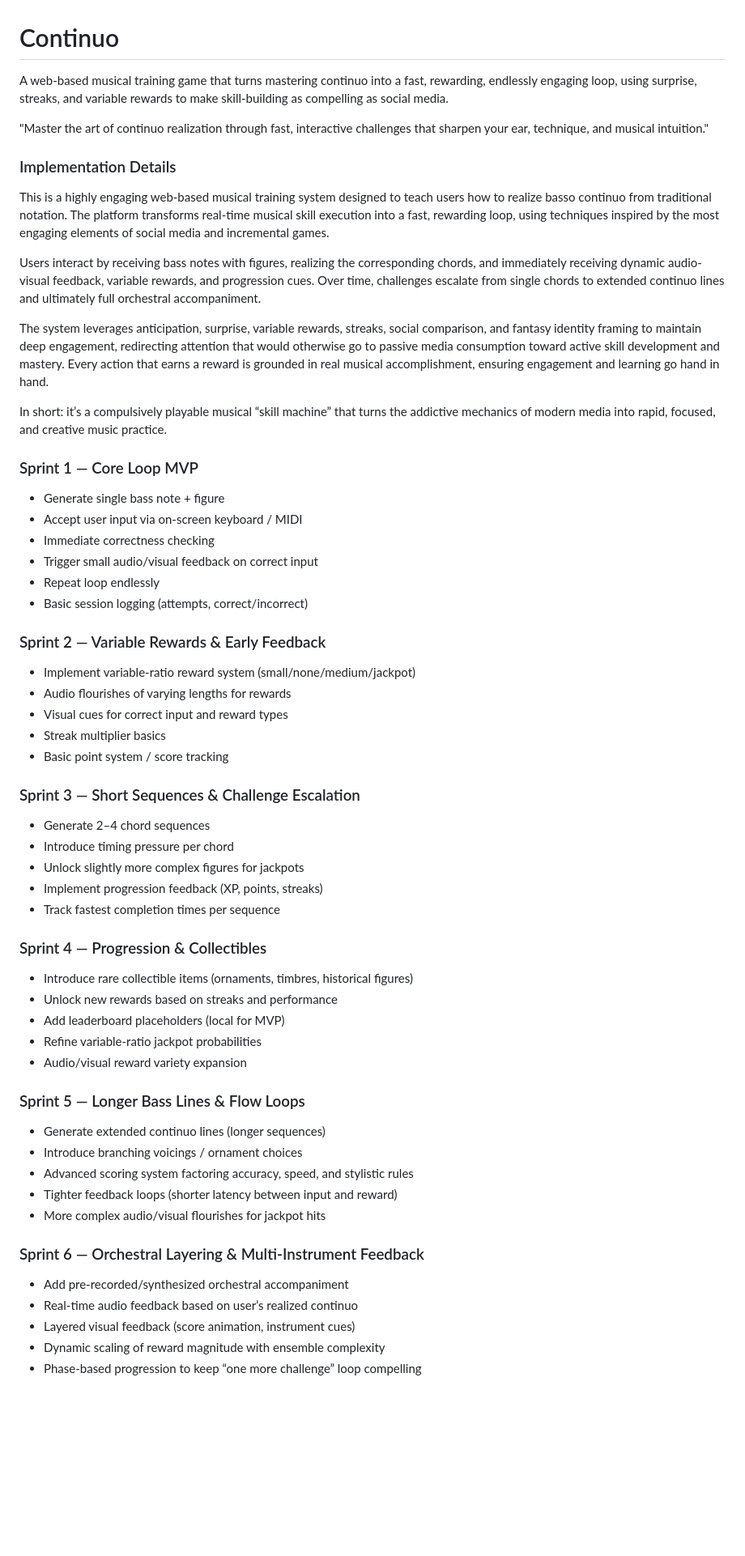
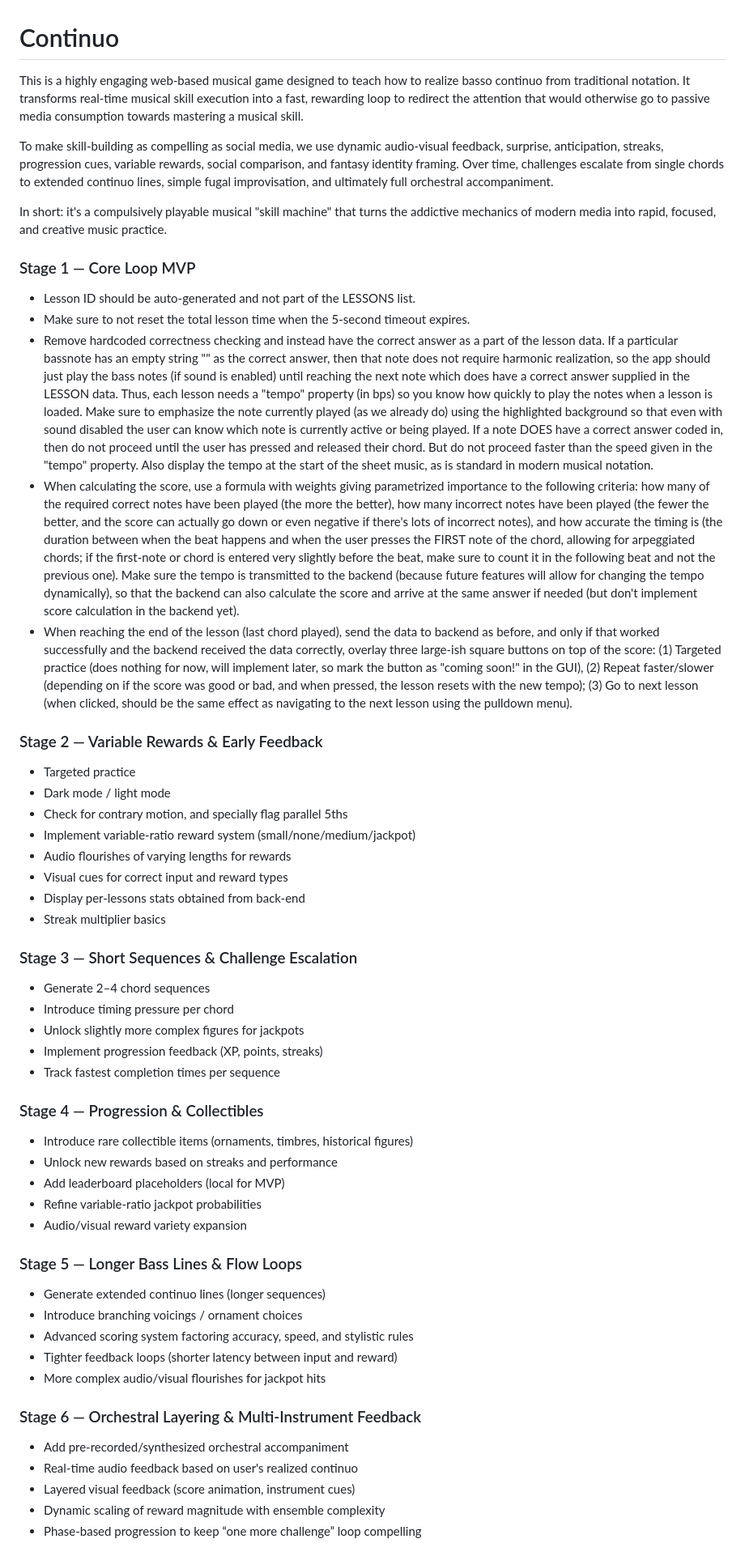
Before and after one commit to js216/continuo_trainer, a Markdown page: web_continuo/plan.md, the part around the change printed below. Shown: that part at 81% size. GitHub-like rendering; blank space fills up the shorter version.

Commit message:
update plan with next things to do

```diff
--- a/web_continuo/plan.md
+++ b/web_continuo/plan.md
@@ -1,54 +1,74 @@
 # Continuo
 
-A web-based musical training game that turns mastering continuo into a fast,
-rewarding, endlessly engaging loop, using surprise, streaks, and variable
-rewards to make skill-building as compelling as social media.
+This is a highly engaging web-based musical game designed to teach how to
+realize basso continuo from traditional notation. It transforms real-time
+musical skill execution into a fast, rewarding loop to redirect the attention
+that would otherwise go to passive media consumption towards mastering a musical
+skill.
 
-"Master the art of continuo realization through fast, interactive challenges
-that sharpen your ear, technique, and musical intuition."
+To make skill-building as compelling as social media, we use dynamic
+audio-visual feedback, surprise, anticipation, streaks, progression cues,
+variable rewards, social comparison, and fantasy identity framing. Over time,
+challenges escalate from single chords to extended continuo lines, simple fugal
+improvisation, and ultimately full orchestral accompaniment.
 
-### Implementation Details
-
-This is a highly engaging web-based musical training system designed to teach
-users how to realize basso continuo from traditional notation. The platform
-transforms real-time musical skill execution into a fast, rewarding loop, using
-techniques inspired by the most engaging elements of social media and
-incremental games.
-
-Users interact by receiving bass notes with figures, realizing the corresponding
-chords, and immediately receiving dynamic audio-visual feedback, variable
-rewards, and progression cues. Over time, challenges escalate from single chords
-to extended continuo lines and ultimately full orchestral accompaniment.
-
-The system leverages anticipation, surprise, variable rewards, streaks, social
-comparison, and fantasy identity framing to maintain deep engagement,
-redirecting attention that would otherwise go to passive media consumption
-toward active skill development and mastery. Every action that earns a reward is
-grounded in real musical accomplishment, ensuring engagement and learning go
-hand in hand.
-
-In short: it’s a compulsively playable musical “skill machine” that turns the
+In short: it's a compulsively playable musical "skill machine" that turns the
 addictive mechanics of modern media into rapid, focused, and creative music
 practice.
 
-### Sprint 1 — Core Loop MVP
+### Stage 1 — Core Loop MVP
 
-- Generate single bass note + figure
-- Accept user input via on-screen keyboard / MIDI
-- Immediate correctness checking
-- Trigger small audio/visual feedback on correct input
-- Repeat loop endlessly
-- Basic session logging (attempts, correct/incorrect)
+- Lesson ID should be auto-generated and not part of the LESSONS list.
+- Make sure to not reset the total lesson time when the 5-second timeout
+  expires.
+- Remove hardcoded correctness checking and instead have the correct answer as a
+  part of the lesson data. If a particular bassnote has an empty string "" as
+  the correct answer, then that note does not require harmonic realization, so
+  the app should just play the bass notes (if sound is enabled) until reaching
+  the next note which does have a correct answer supplied in the LESSON data.
+  Thus, each lesson needs a "tempo" property (in bps) so you know how quickly to
+  play the notes when a lesson is loaded. Make sure to emphasize the note
+  currently played (as we already do) using the highlighted background so that
+  even with sound disabled the user can know which note is currently active or
+  being played. If a note DOES have a correct answer coded in, then do not
+  proceed until the user has pressed and released their chord. But do not
+  proceed faster than the speed given in the "tempo" property. Also display the
+  tempo at the start of the sheet music, as is standard in modern musical
+  notation.
+- When calculating the score, use a formula with weights giving parametrized
+  importance to the following criteria: how many of the required correct notes
+  have been played (the more the better), how many incorrect notes have been
+  played (the fewer the better, and the score can actually go down or even
+  negative if there's lots of incorrect notes), and how accurate the timing is
+  (the duration between when the beat happens and when the user presses the
+  FIRST note of the chord, allowing for arpeggiated chords; if the first-note or
+  chord is entered very slightly before the beat, make sure to count it in the
+  following beat and not the previous one). Make sure the tempo is transmitted
+  to the backend (because future features will allow for changing the tempo
+  dynamically), so that the backend can also calculate the score and arrive at
+  the same answer if needed (but don't implement score calculation in the
+  backend yet).
+- When reaching the end of the lesson (last chord played), send the data to
+  backend as before, and only if that worked successfully and the backend
+  received the data correctly, overlay three large-ish square buttons on top of
+  the score: (1) Targeted practice (does nothing for now, will implement later,
+  so mark the button as "coming soon!" in the GUI), (2) Repeat faster/slower
+  (depending on if the score was good or bad, and when pressed, the lesson
+  resets with the new tempo); (3) Go to next lesson (when clicked, should be the
+  same effect as navigating to the next lesson using the pulldown menu).
 
-### Sprint 2 — Variable Rewards & Early Feedback
+### Stage 2 — Variable Rewards & Early Feedback
 
+- Targeted practice
+- Dark mode / light mode
+- Check for contrary motion, and specially flag parallel 5ths
 - Implement variable-ratio reward system (small/none/medium/jackpot)
 - Audio flourishes of varying lengths for rewards
 - Visual cues for correct input and reward types
+- Display per-lessons stats obtained from back-end
 - Streak multiplier basics
-- Basic point system / score tracking
 
-### Sprint 3 — Short Sequences & Challenge Escalation
+### Stage 3 — Short Sequences & Challenge Escalation
 
 - Generate 2–4 chord sequences
 - Introduce timing pressure per chord
@@ -56,7 +76,7 @@ practice.
 - Implement progression feedback (XP, points, streaks)
 - Track fastest completion times per sequence
 
-### Sprint 4 — Progression & Collectibles
+### Stage 4 — Progression & Collectibles
 
 - Introduce rare collectible items (ornaments, timbres, historical figures)
 - Unlock new rewards based on streaks and performance
@@ -64,7 +84,7 @@ practice.
 - Refine variable-ratio jackpot probabilities
 - Audio/visual reward variety expansion
 
-### Sprint 5 — Longer Bass Lines & Flow Loops
+### Stage 5 — Longer Bass Lines & Flow Loops
 
 - Generate extended continuo lines (longer sequences)
 - Introduce branching voicings / ornament choices
@@ -72,10 +92,10 @@ practice.
 - Tighter feedback loops (shorter latency between input and reward)
 - More complex audio/visual flourishes for jackpot hits
 
-### Sprint 6 — Orchestral Layering & Multi-Instrument Feedback
+### Stage 6 — Orchestral Layering & Multi-Instrument Feedback
 
 - Add pre-recorded/synthesized orchestral accompaniment
-- Real-time audio feedback based on user’s realized continuo
+- Real-time audio feedback based on user's realized continuo
 - Layered visual feedback (score animation, instrument cues)
 - Dynamic scaling of reward magnitude with ensemble complexity
 - Phase-based progression to keep “one more challenge” loop compelling
```
Also changed, not shown: other parts of web_continuo/plan.md (+3 -3 lines).
